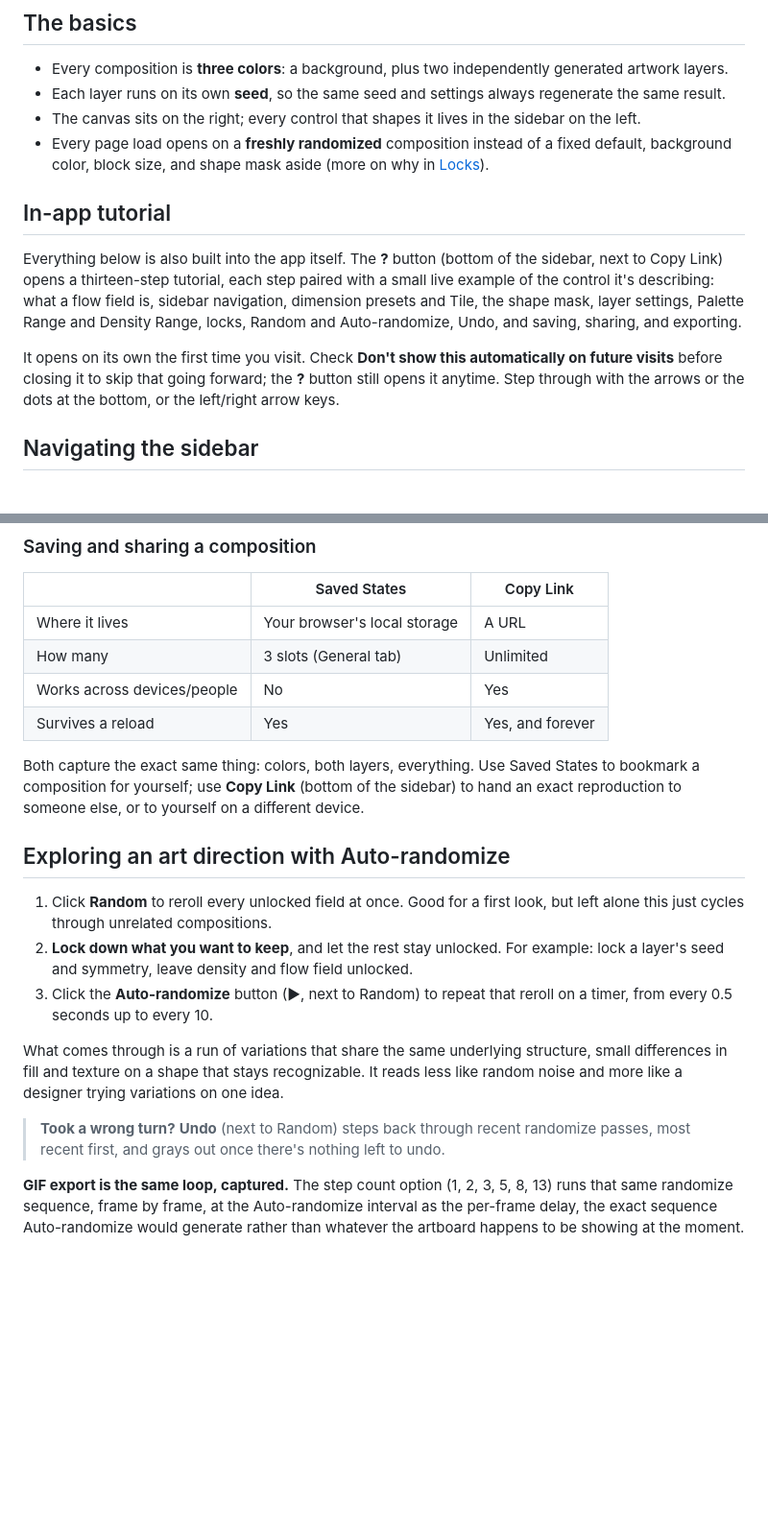
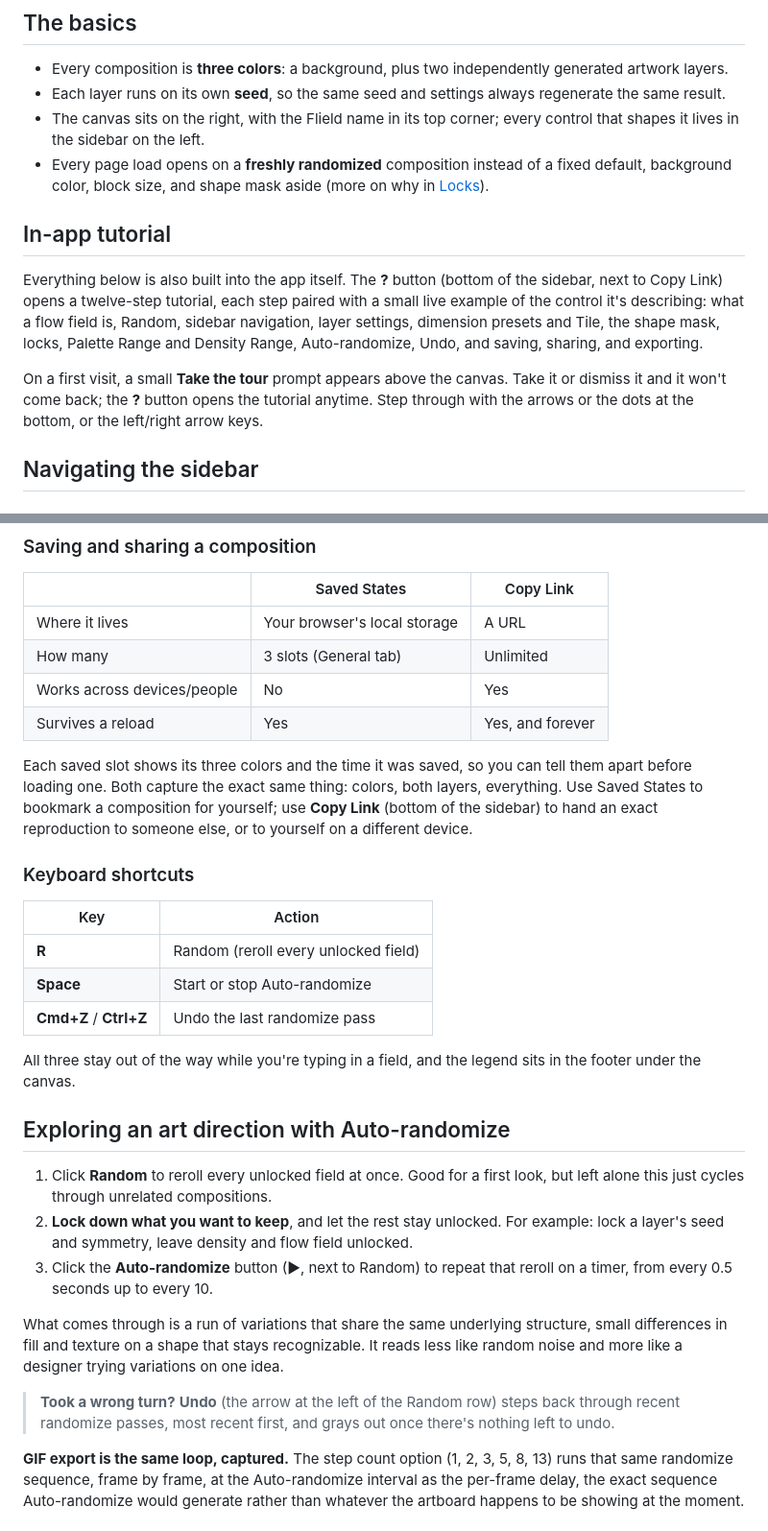
Before and after one commit to simien/Flield, a Markdown page: USAGE.md, 2 parts joined by grey strips. Shown at 96% size. GitHub-like rendering; blank space fills up the shorter version.

```diff
--- a/USAGE.md
+++ b/USAGE.md
@@ -10,14 +10,14 @@
 
 - Every composition is **three colors**: a background, plus two independently generated artwork layers.
 - Each layer runs on its own **seed**, so the same seed and settings always regenerate the same result.
-- The canvas sits on the right; every control that shapes it lives in the sidebar on the left.
+- The canvas sits on the right, with the Flield name in its top corner; every control that shapes it lives in the sidebar on the left.
 - Every page load opens on a **freshly randomized** composition instead of a fixed default, background color, block size, and shape mask aside (more on why in [Locks](#locks)).
 
 ## In-app tutorial
 
-Everything below is also built into the app itself. The **?** button (bottom of the sidebar, next to Copy Link) opens a thirteen-step tutorial, each step paired with a small live example of the control it's describing: what a flow field is, sidebar navigation, dimension presets and Tile, the shape mask, layer settings, Palette Range and Density Range, locks, Random and Auto-randomize, Undo, and saving, sharing, and exporting.
+Everything below is also built into the app itself. The **?** button (bottom of the sidebar, next to Copy Link) opens a twelve-step tutorial, each step paired with a small live example of the control it's describing: what a flow field is, Random, sidebar navigation, layer settings, dimension presets and Tile, the shape mask, locks, Palette Range and Density Range, Auto-randomize, Undo, and saving, sharing, and exporting.
 
-It opens on its own the first time you visit. Check **Don't show this automatically on future visits** before closing it to skip that going forward; the **?** button still opens it anytime. Step through with the arrows or the dots at the bottom, or the left/right arrow keys.
+On a first visit, a small **Take the tour** prompt appears above the canvas. Take it or dismiss it and it won't come back; the **?** button opens the tutorial anytime. Step through with the arrows or the dots at the bottom, or the left/right arrow keys.
 
 ## Navigating the sidebar
 
@@ -65,7 +66,17 @@ The **Tile** preset (General tab, next to Web/Tablet/Mobile) sets up a square ca
 | Works across devices/people | No | Yes |
 | Survives a reload | Yes | Yes, and forever |
 
-Both capture the exact same thing: colors, both layers, everything. Use Saved States to bookmark a composition for yourself; use **Copy Link** (bottom of the sidebar) to hand an exact reproduction to someone else, or to yourself on a different device.
+Each saved slot shows its three colors and the time it was saved, so you can tell them apart before loading one. Both capture the exact same thing: colors, both layers, everything. Use Saved States to bookmark a composition for yourself; use **Copy Link** (bottom of the sidebar) to hand an exact reproduction to someone else, or to yourself on a different device.
+
+### Keyboard shortcuts
+
+| Key | Action |
+|---|---|
+| **R** | Random (reroll every unlocked field) |
+| **Space** | Start or stop Auto-randomize |
+| **Cmd+Z** / **Ctrl+Z** | Undo the last randomize pass |
+
+All three stay out of the way while you're typing in a field, and the legend sits in the footer under the canvas.
 
 ## Exploring an art direction with Auto-randomize
 
@@ -75,7 +86,7 @@ Both capture the exact same thing: colors, both layers, everything. Use Saved St
 
 What comes through is a run of variations that share the same underlying structure, small differences in fill and texture on a shape that stays recognizable. It reads less like random noise and more like a designer trying variations on one idea.
 
-> **Took a wrong turn?** **Undo** (next to Random) steps back through recent randomize passes, most recent first, and grays out once there's nothing left to undo.
+> **Took a wrong turn?** **Undo** (the arrow at the left of the Random row) steps back through recent randomize passes, most recent first, and grays out once there's nothing left to undo.
 
 **GIF export is the same loop, captured.** The step count option (1, 2, 3, 5, 8, 13) runs that same randomize sequence, frame by frame, at the Auto-randomize interval as the per-frame delay, the exact sequence Auto-randomize would generate rather than whatever the artboard happens to be showing at the moment.
 
```
Also changed, not shown: other parts of USAGE.md (+3 -2 lines), README.md (+6 -4 lines), screenshot.png, 2 other files.
